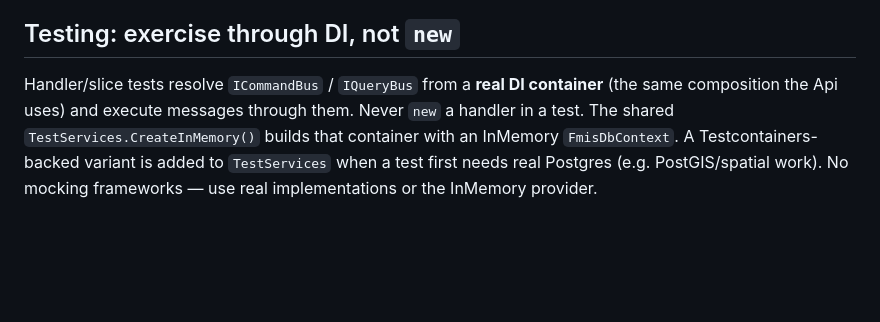
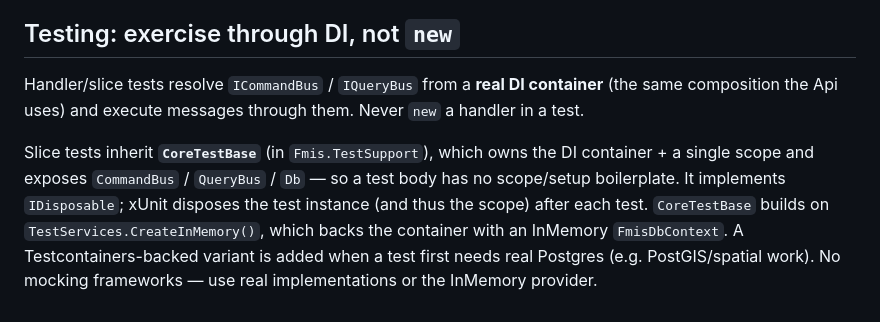
Before and after one commit to uplift-klinker/modern-fmis, a Markdown page: docs/conventions/backend-code-conventions.md, the part around the change. GitHub-like rendering; blank space fills up the shorter version.

Commit message:
Add CoreTestBase to remove per-test scope boilerplate
Slice tests inherit CoreTestBase (owns provider + scope, exposes
CommandBus/QueryBus/Db, disposes via IDisposable per xUnit lifecycle).
Simplify Client slice tests accordingly; note the convention.

Co-Authored-By: Claude Opus 4.8 (1M context) <noreply@anthropic.com>

```diff
--- a/docs/conventions/backend-code-conventions.md
+++ b/docs/conventions/backend-code-conventions.md
@@ -46,4 +46,6 @@ Slices are invoked through a thin in-house bus — **no MediatR** (it is now com
 
 ## Testing: exercise through DI, not `new`
 
-Handler/slice tests resolve `ICommandBus` / `IQueryBus` from a **real DI container** (the same composition the Api uses) and execute messages through them. Never `new` a handler in a test. The shared `TestServices.CreateInMemory()` builds that container with an InMemory `FmisDbContext`. A Testcontainers-backed variant is added to `TestServices` when a test first needs real Postgres (e.g. PostGIS/spatial work). No mocking frameworks — use real implementations or the InMemory provider.
+Handler/slice tests resolve `ICommandBus` / `IQueryBus` from a **real DI container** (the same composition the Api uses) and execute messages through them. Never `new` a handler in a test.
+
+Slice tests inherit **`CoreTestBase`** (in `Fmis.TestSupport`), which owns the DI container + a single scope and exposes `CommandBus` / `QueryBus` / `Db` — so a test body has no scope/setup boilerplate. It implements `IDisposable`; xUnit disposes the test instance (and thus the scope) after each test. `CoreTestBase` builds on `TestServices.CreateInMemory()`, which backs the container with an InMemory `FmisDbContext`. A Testcontainers-backed variant is added when a test first needs real Postgres (e.g. PostGIS/spatial work). No mocking frameworks — use real implementations or the InMemory provider.
```
Also changed, not shown: 1 other file.
